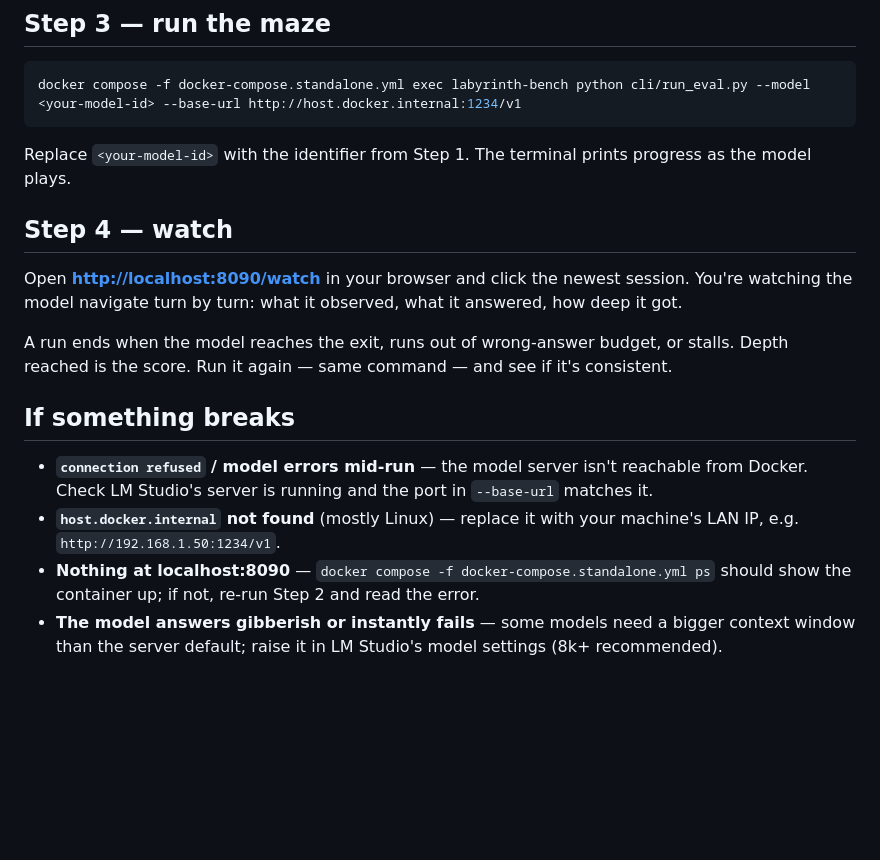
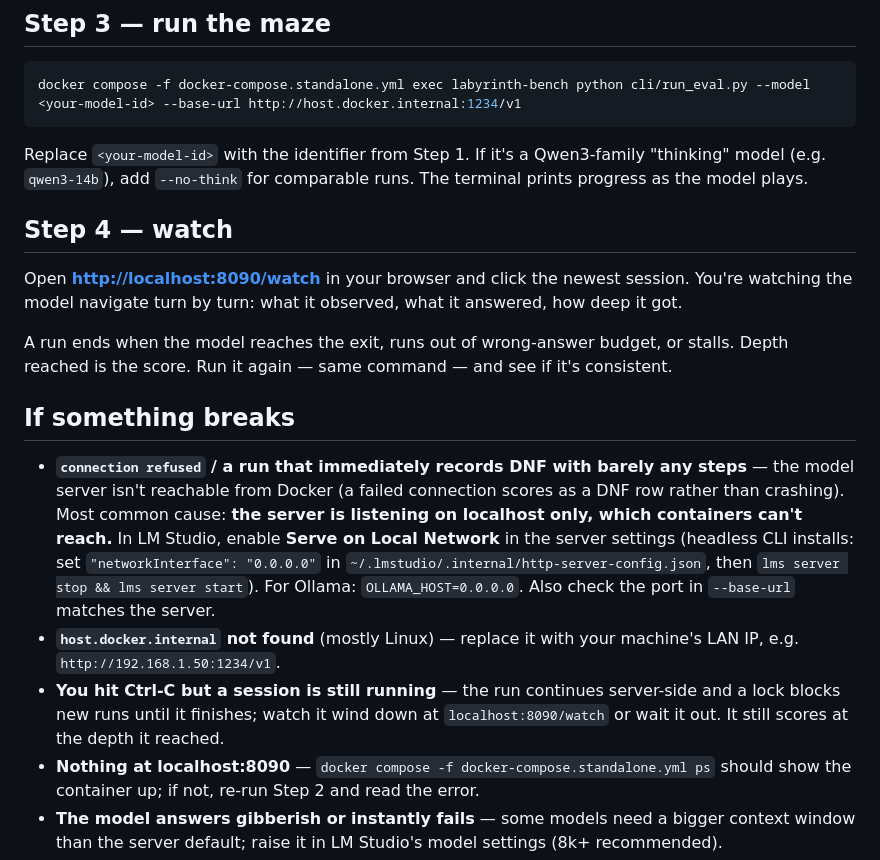
Before and after one commit to owl-fleet/labyrinth-bench, a Markdown page: QUICKSTART.md, the part around the change. Drawn GitHub-style; blank space fills up the shorter version.

Commit message:
QUICKSTART: stranger-test fixes — --no-think in the primary path; loopback-bind how-to (LM Studio + Ollama); quiet-DNF and Ctrl-C troubleshooting lines
First real stranger run (2026-08-04) hit all of these in order.

Co-Authored-By: Claude Fable 5 <noreply@anthropic.com>

````diff
--- a/QUICKSTART.md
+++ b/QUICKSTART.md
@@ -32,7 +32,7 @@ First run takes a few minutes while the image builds. When it returns, Labyrinth
 docker compose -f docker-compose.standalone.yml exec labyrinth-bench python cli/run_eval.py --model <your-model-id> --base-url http://host.docker.internal:1234/v1
 ```
 
-Replace `<your-model-id>` with the identifier from Step 1. The terminal prints progress as the model plays.
+Replace `<your-model-id>` with the identifier from Step 1. If it's a Qwen3-family "thinking" model (e.g. `qwen3-14b`), add `--no-think` for comparable runs. The terminal prints progress as the model plays.
 
 ## Step 4 — watch
 
@@ -42,8 +42,9 @@ A run ends when the model reaches the exit, runs out of wrong-answer budget, or
 
 ## If something breaks
 
-- **`connection refused` / model errors mid-run** — the model server isn't reachable from Docker. Check LM Studio's server is running and the port in `--base-url` matches it.
+- **`connection refused` / a run that immediately records DNF with barely any steps** — the model server isn't reachable from Docker (a failed connection scores as a DNF row rather than crashing). Most common cause: **the server is listening on localhost only, which containers can't reach.** In LM Studio, enable **Serve on Local Network** in the server settings (headless CLI installs: set `"networkInterface": "0.0.0.0"` in `~/.lmstudio/.internal/http-server-config.json`, then `lms server stop && lms server start`). For Ollama: `OLLAMA_HOST=0.0.0.0`. Also check the port in `--base-url` matches the server.
 - **`host.docker.internal` not found** (mostly Linux) — replace it with your machine's LAN IP, e.g. `http://192.168.1.50:1234/v1`.
+- **You hit Ctrl-C but a session is still running** — the run continues server-side and a lock blocks new runs until it finishes; watch it wind down at `localhost:8090/watch` or wait it out. It still scores at the depth it reached.
 - **Nothing at localhost:8090** — `docker compose -f docker-compose.standalone.yml ps` should show the container up; if not, re-run Step 2 and read the error.
 - **The model answers gibberish or instantly fails** — some models need a bigger context window than the server default; raise it in LM Studio's model settings (8k+ recommended).
 
````
